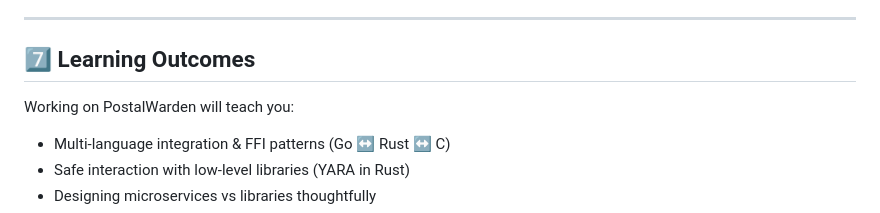
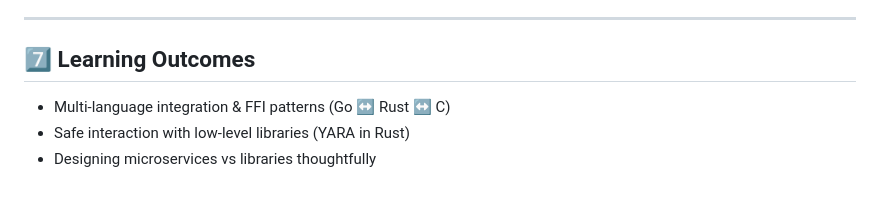
Before and after one commit to TheGeneral00/Chirpy, a Markdown page: overview.md, the part around the change. Rendered like a GitHub page; blank space fills up the shorter version.

Commit message:
Adjusted overview.md

```diff
--- a/overview.md
+++ b/overview.md
@@ -129,8 +129,6 @@ PostalWarden/
 
 ## 7️⃣ Learning Outcomes
 
-Working on PostalWarden will teach you:
-
 * Multi-language integration & FFI patterns (Go ↔ Rust ↔ C)
 * Safe interaction with low-level libraries (YARA in Rust)
 * Designing microservices vs libraries thoughtfully
```
